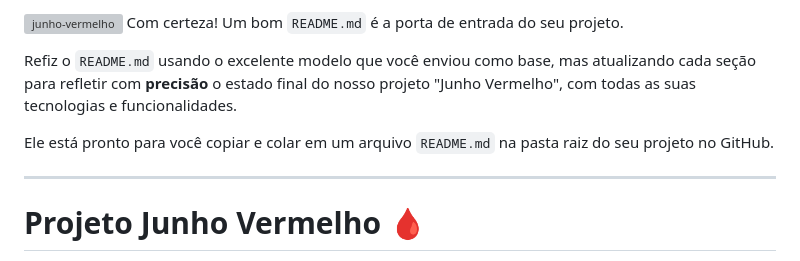
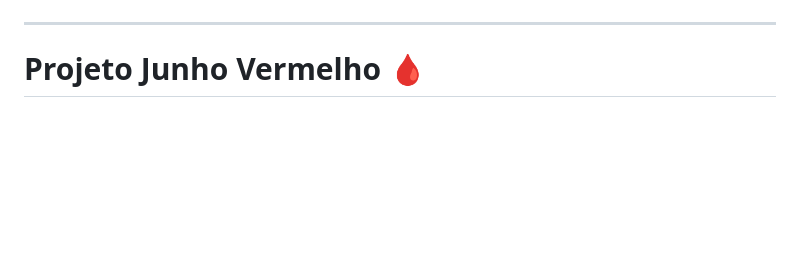
Before and after one commit to Oliver4i2/junho-vermelho, a Markdown page: README.md, the part around the change. Rendered like a GitHub page; blank space fills up the shorter version; grey boxes are pictures that could not be loaded.

```diff
--- a/README.md
+++ b/README.md
@@ -1,9 +1,4 @@
 ![junho-vermelho](https://github.com/user-attachments/assets/568f363f-a7d4-4f77-95e7-3d8d6e76fd4d)
-Com certeza\! Um bom `README.md` é a porta de entrada do seu projeto.
-
-Refiz o `README.md` usando o excelente modelo que você enviou como base, mas atualizando cada seção para refletir com **precisão** o estado final do nosso projeto "Junho Vermelho", com todas as suas tecnologias e funcionalidades.
-
-Ele está pronto para você copiar e colar em um arquivo `README.md` na pasta raiz do seu projeto no GitHub.
 
 -----
 
```
